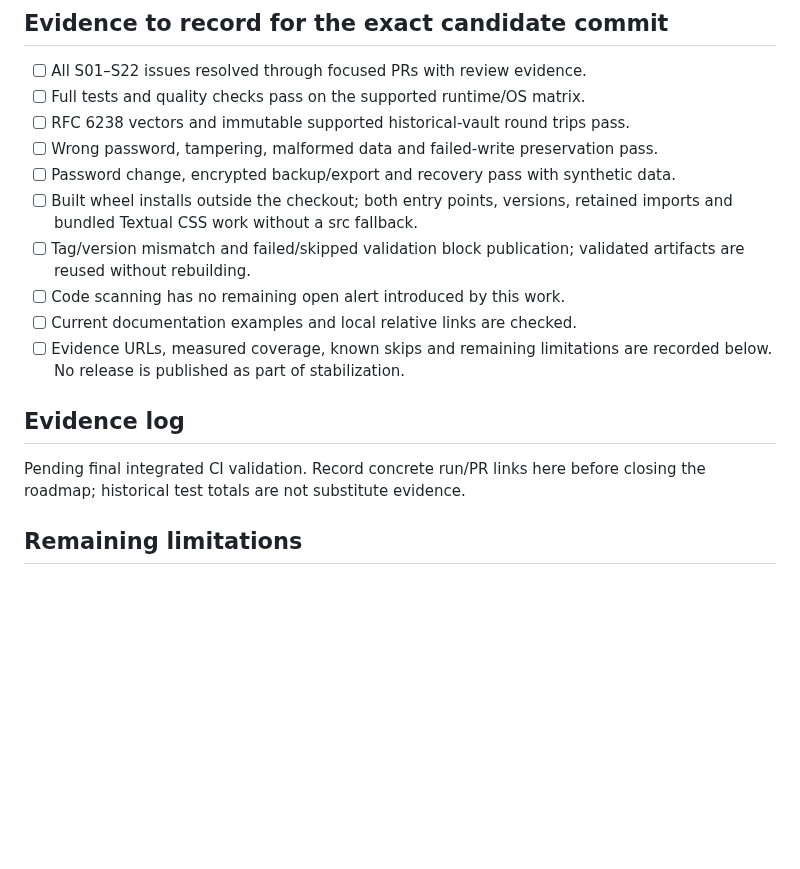
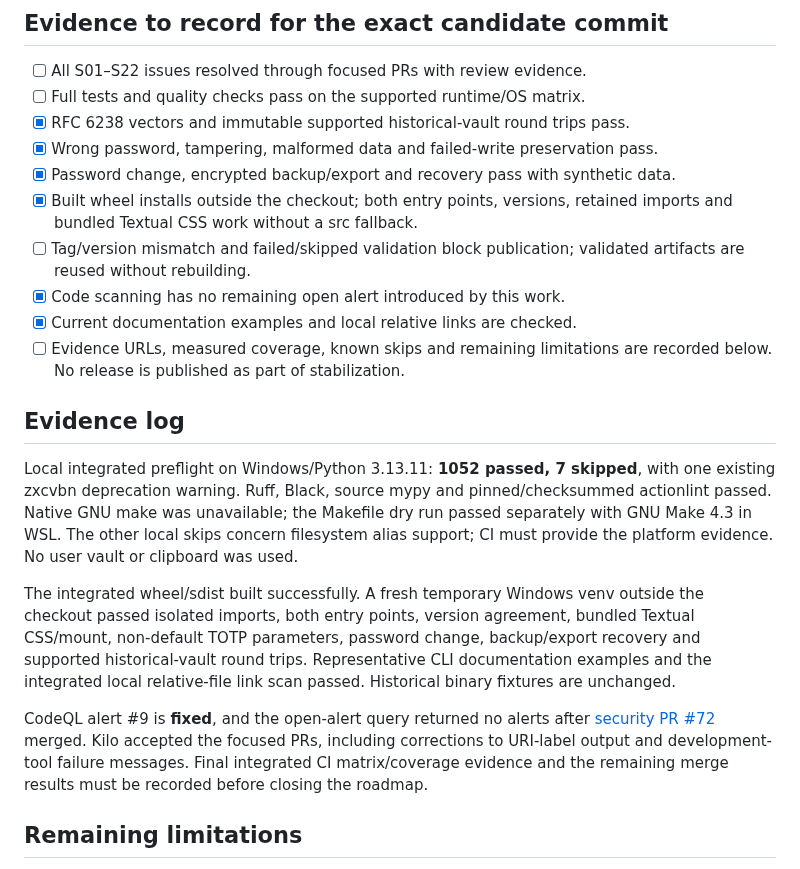
Before and after one commit to wrogistefan/desktop-2fa, a Markdown page: docs/release_checklist.md, the part around the change. GitHub-like rendering; blank space fills up the shorter version.

Commit message:
Record completed integrated local validation and fixed CodeQL alert

```diff
--- a/docs/release_checklist.md
+++ b/docs/release_checklist.md
@@ -25,22 +25,39 @@ See [cryptographic compatibility](crypto.md#compatibility) and the
 
 - [ ] All S01–S22 issues resolved through focused PRs with review evidence.
 - [ ] Full tests and quality checks pass on the supported runtime/OS matrix.
-- [ ] RFC 6238 vectors and immutable supported historical-vault round trips pass.
-- [ ] Wrong password, tampering, malformed data and failed-write preservation pass.
-- [ ] Password change, encrypted backup/export and recovery pass with synthetic data.
-- [ ] Built wheel installs outside the checkout; both entry points, versions,
+- [x] RFC 6238 vectors and immutable supported historical-vault round trips pass.
+- [x] Wrong password, tampering, malformed data and failed-write preservation pass.
+- [x] Password change, encrypted backup/export and recovery pass with synthetic data.
+- [x] Built wheel installs outside the checkout; both entry points, versions,
   retained imports and bundled Textual CSS work without a src fallback.
 - [ ] Tag/version mismatch and failed/skipped validation block publication;
   validated artifacts are reused without rebuilding.
-- [ ] Code scanning has no remaining open alert introduced by this work.
-- [ ] Current documentation examples and local relative links are checked.
+- [x] Code scanning has no remaining open alert introduced by this work.
+- [x] Current documentation examples and local relative links are checked.
 - [ ] Evidence URLs, measured coverage, known skips and remaining limitations
   are recorded below. No release is published as part of stabilization.
 
 ## Evidence log
 
-Pending final integrated CI validation. Record concrete run/PR links here before
-closing the roadmap; historical test totals are not substitute evidence.
+Local integrated preflight on Windows/Python 3.13.11: **1052 passed, 7 skipped**,
+with one existing zxcvbn deprecation warning. Ruff, Black, source mypy and
+pinned/checksummed actionlint passed. Native GNU make was unavailable; the
+Makefile dry run passed separately with GNU Make 4.3 in WSL. The other local
+skips concern filesystem alias support; CI must provide the platform evidence.
+No user vault or clipboard was used.
+
+The integrated wheel/sdist built successfully. A fresh temporary Windows venv
+outside the checkout passed isolated imports, both entry points, version
+agreement, bundled Textual CSS/mount, non-default TOTP parameters, password
+change, backup/export recovery and supported historical-vault round trips.
+Representative CLI documentation examples and the integrated local relative-file
+link scan passed. Historical binary fixtures are unchanged.
+
+CodeQL alert #9 is **fixed**, and the open-alert query returned no alerts after
+[security PR #72](https://github.com/wrogistefan/desktop-2fa/pull/72) merged.
+Kilo accepted the focused PRs, including corrections to URI-label output and
+development-tool failure messages. Final integrated CI matrix/coverage evidence
+and the remaining merge results must be recorded before closing the roadmap.
 
 ## Remaining limitations
 
```
